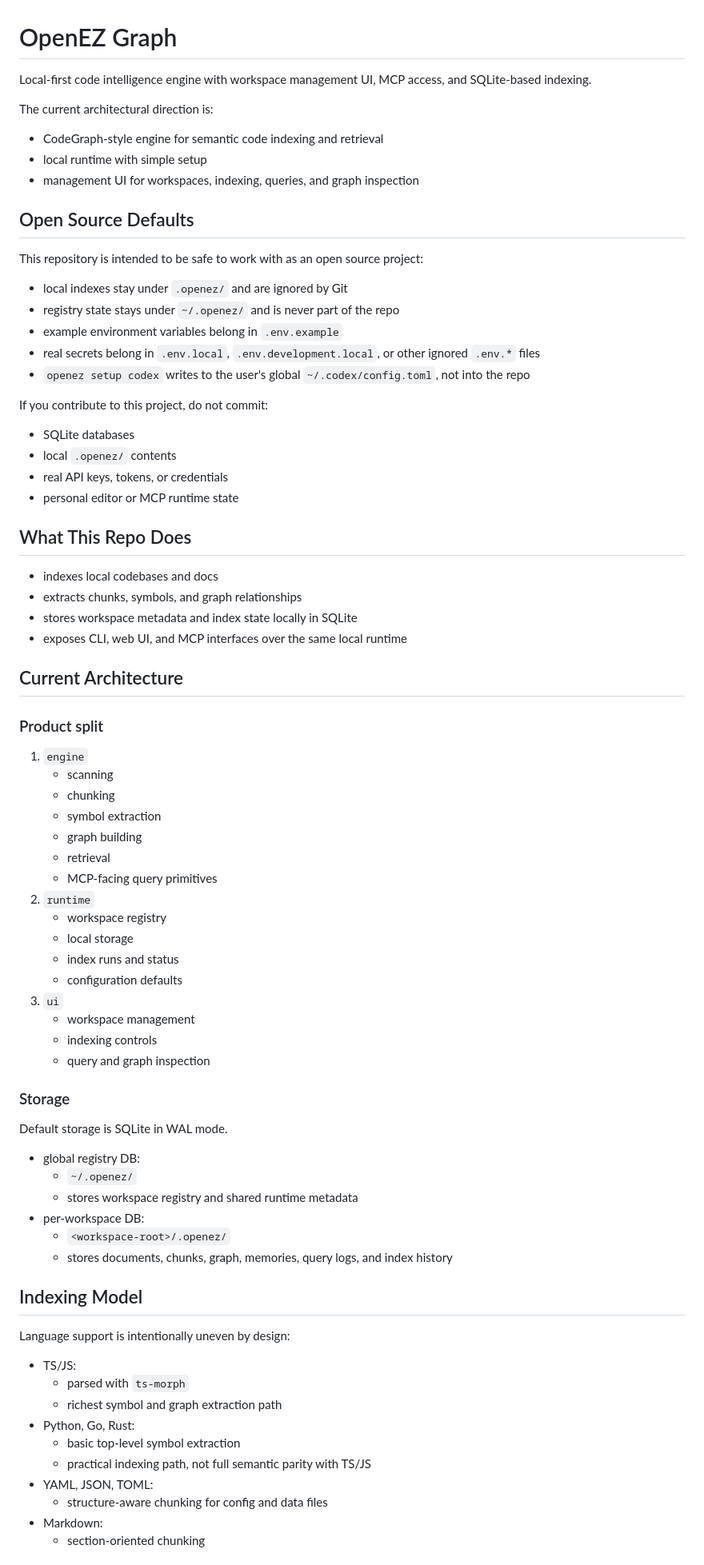
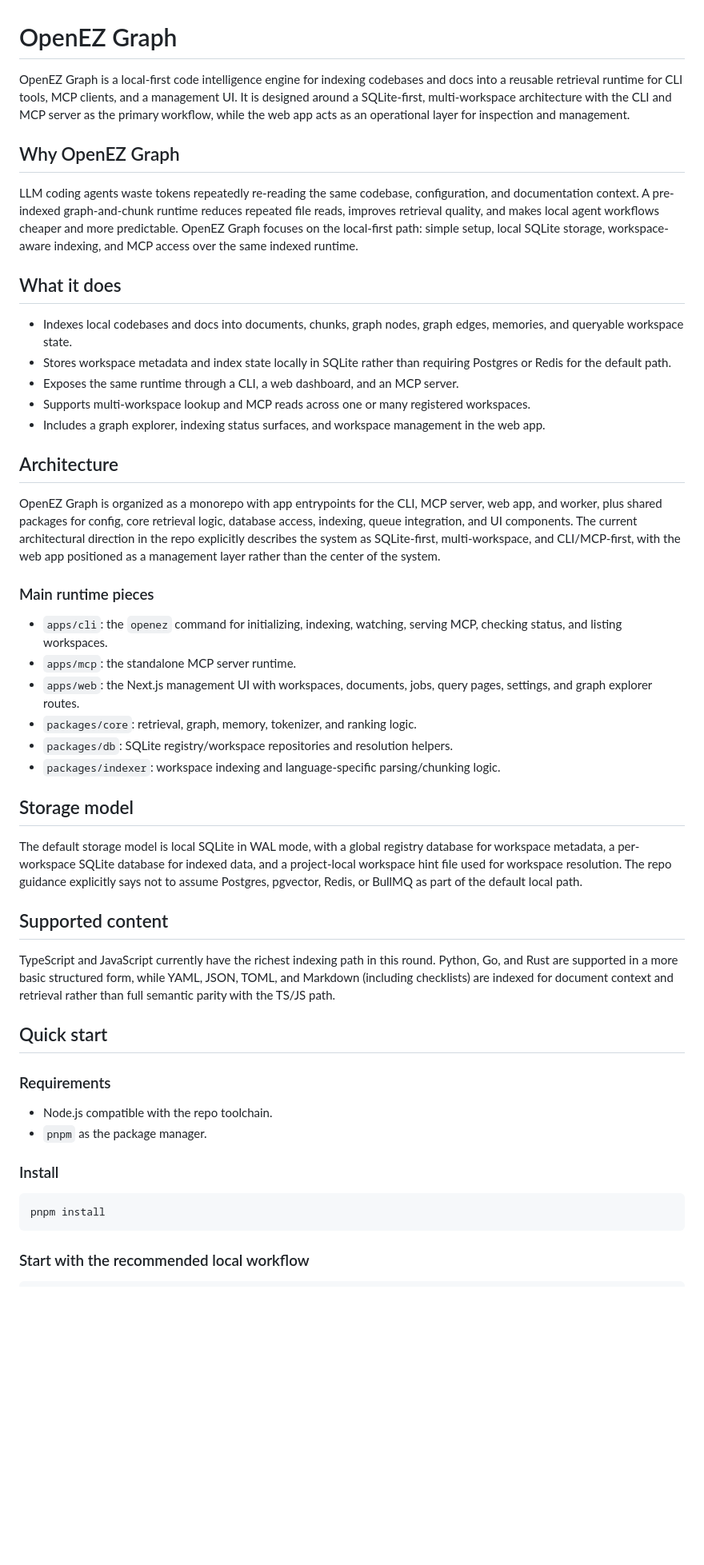
Before and after one commit to asta-nguyen/openez-graph, a Markdown page: README.md, the part around one of its changes. Shown at 80% size. Rendered like a GitHub page; blank space fills up the shorter version.

````diff
--- a/README.md
+++ b/README.md
@@ -1,81 +1,57 @@
 # OpenEZ Graph
 
-Local-first code intelligence engine with workspace management UI, MCP access, and SQLite-based indexing.
+OpenEZ Graph is a local-first code intelligence engine for indexing codebases and docs into a reusable retrieval runtime for CLI tools, MCP clients, and a management UI.
+It is designed around a SQLite-first, multi-workspace architecture with the CLI and MCP server as the primary workflow, while the web app acts as an operational layer for inspection and management.
 
-The current architectural direction is:
+## Why OpenEZ Graph
 
-- CodeGraph-style engine for semantic code indexing and retrieval
-- local runtime with simple setup
-- management UI for workspaces, indexing, queries, and graph inspection
+LLM coding agents waste tokens repeatedly re-reading the same codebase, configuration, and documentation context. A pre-indexed graph-and-chunk runtime reduces repeated file reads, improves retrieval quality, and makes local agent workflows cheaper and more predictable.
+OpenEZ Graph focuses on the local-first path: simple setup, local SQLite storage, workspace-aware indexing, and MCP access over the same indexed runtime.
 
-## Open Source Defaults
+## What it does
 
-This repository is intended to be safe to work with as an open source project:
+- Indexes local codebases and docs into documents, chunks, graph nodes, graph edges, memories, and queryable workspace state.
+- Stores workspace metadata and index state locally in SQLite rather than requiring Postgres or Redis for the default path.
+- Exposes the same runtime through a CLI, a web dashboard, and an MCP server.
+- Supports multi-workspace lookup and MCP reads across one or many registered workspaces.
+- Includes a graph explorer, indexing status surfaces, and workspace management in the web app.
 
-- local indexes stay under `.openez/` and are ignored by Git
-- registry state stays under `~/.openez/` and is never part of the repo
-- example environment variables belong in `.env.example`
-- real secrets belong in `.env.local`, `.env.development.local`, or other ignored `.env.*` files
-- `openez setup codex` writes to the user's global `~/.codex/config.toml`, not into the repo
+## Architecture
 
-If you contribute to this project, do not commit:
+OpenEZ Graph is organized as a monorepo with app entrypoints for the CLI, MCP server, web app, and worker, plus shared packages for config, core retrieval logic, database access, indexing, queue integration, and UI components.
+The current architectural direction in the repo explicitly describes the system as SQLite-first, multi-workspace, and CLI/MCP-first, with the web app positioned as a management layer rather than the center of the system.
 
-- SQLite databases
-- local `.openez/` contents
-- real API keys, tokens, or credentials
-- personal editor or MCP runtime state
+### Main runtime pieces
 
-## What This Repo Does
+- `apps/cli`: the `openez` command for initializing, indexing, watching, serving MCP, checking status, and listing workspaces.
+- `apps/mcp`: the standalone MCP server runtime.
+- `apps/web`: the Next.js management UI with workspaces, documents, jobs, query pages, settings, and graph explorer routes.
+- `packages/core`: retrieval, graph, memory, tokenizer, and ranking logic.
+- `packages/db`: SQLite registry/workspace repositories and resolution helpers.
+- `packages/indexer`: workspace indexing and language-specific parsing/chunking logic.
 
-- indexes local codebases and docs
-- extracts chunks, symbols, and graph relationships
-- stores workspace metadata and index state locally in SQLite
-- exposes CLI, web UI, and MCP interfaces over the same local runtime
+## Storage model
 
-## Current Architecture
+The default storage model is local SQLite in WAL mode, with a global registry database for workspace metadata, a per-workspace SQLite database for indexed data, and a project-local workspace hint file used for workspace resolution.
+The repo guidance explicitly says not to assume Postgres, pgvector, Redis, or BullMQ as part of the default local path.
 
-### Product split
+## Supported content
 
-1. `engine`
-   - scanning
-   - chunking
-   - symbol extraction
-   - graph building
-   - retrieval
-   - MCP-facing query primitives
-2. `runtime`
-   - workspace registry
-   - local storage
-   - index runs and status
-   - configuration defaults
-3. `ui`
-   - workspace management
-   - indexing controls
-   - query and graph inspection
+TypeScript and JavaScript currently have the richest indexing path in this round.
+Python, Go, and Rust are supported in a more basic structured form, while YAML, JSON, TOML, and Markdown (including checklists) are indexed for document context and retrieval rather than full semantic parity with the TS/JS path.
 
-### Storage
+## Quick start
 
-Default storage is SQLite in WAL mode.
+### Requirements
 
-- global registry DB:
-  - `~/.openez/`
-  - stores workspace registry and shared runtime metadata
-- per-workspace DB:
-  - `<workspace-root>/.openez/`
-  - stores documents, chunks, graph, memories, query logs, and index history
+- Node.js compatible with the repo toolchain.
+- `pnpm` as the package manager.
 
-## Indexing Model
+### Install
 
-Language support is intentionally uneven by design:
+```bash
+pnpm install
+```
 
-- TS/JS:
-  - parsed with `ts-morph`
-  - richest symbol and graph extraction path
-- Python, Go, Rust:
-  - basic top-level symbol extraction
-  - practical indexing path, not full semantic parity with TS/JS
-- YAML, JSON, TOML:
-  - structure-aware chunking for config and data files
-- Markdown:
-  - section-oriented chunking
+### Start with the recommended local workflow
 
````
Also changed, not shown: other parts of README.md (+100 -73 lines), assets/graph.png (added), assets/workspace.png (added), 10 other files.
